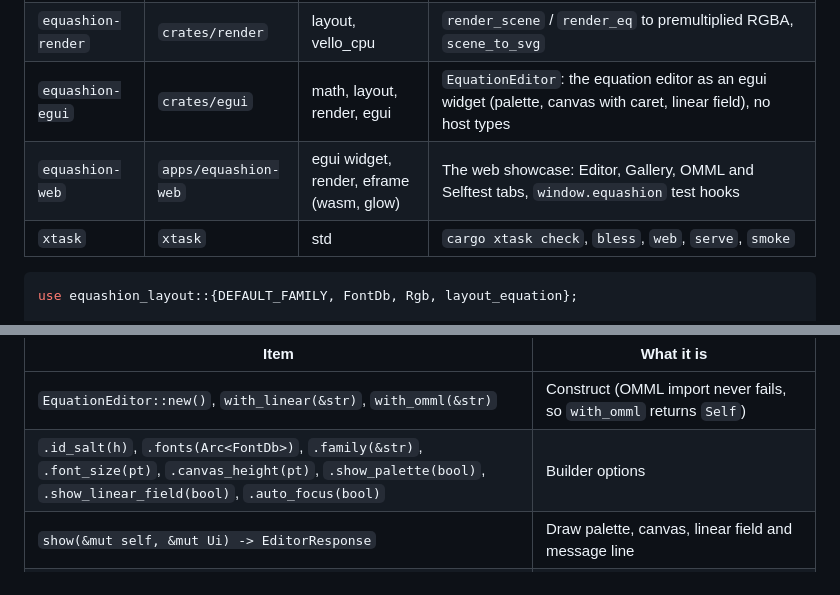
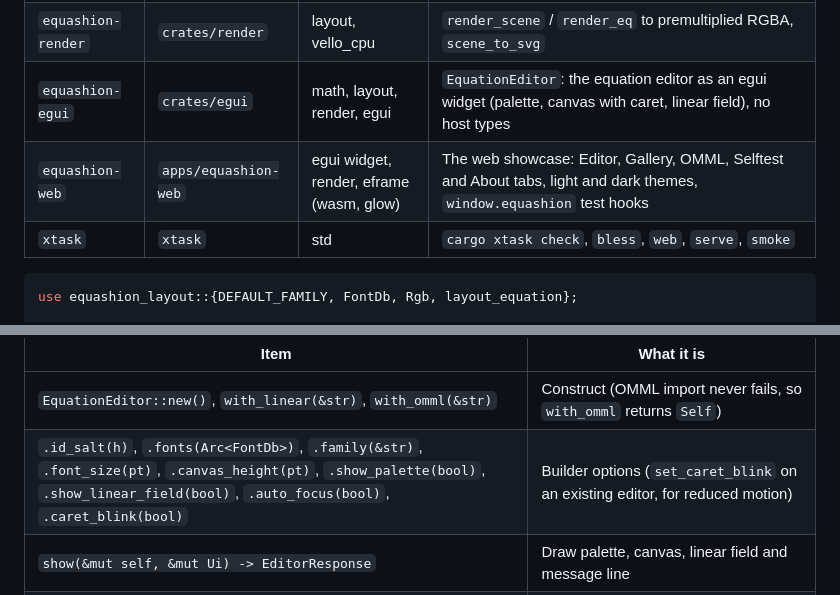
Before and after one commit to shuff57/equaSHion, a Markdown page: README.md, 2 parts joined by grey strips. GitHub-like rendering.

````diff
--- a/README.md
+++ b/README.md
@@ -18,7 +23,7 @@ and [DIVERGENCE.md](DIVERGENCE.md) for behaviour that now differs from WordCraft
 | `equashion-layout` | `crates/layout` | math, font, kurbo | `layout_equation` -> `EqLayout` (a `Scene` plus caret rectangles and hit testing), `layout_math_wrapped`, `LayoutCache`, the `MathFonts` trait |
 | `equashion-render` | `crates/render` | layout, vello_cpu | `render_scene` / `render_eq` to premultiplied RGBA, `scene_to_svg` |
 | `equashion-egui` | `crates/egui` | math, layout, render, egui | `EquationEditor`: the equation editor as an egui widget (palette, canvas with caret, linear field), no host types |
-| `equashion-web` | `apps/equashion-web` | egui widget, render, eframe (wasm, glow) | The web showcase: Editor, Gallery, OMML and Selftest tabs, `window.equashion` test hooks |
+| `equashion-web` | `apps/equashion-web` | egui widget, render, eframe (wasm, glow) | The web showcase: Editor, Gallery, OMML, Selftest and About tabs, light and dark themes, `window.equashion` test hooks |
 | `xtask` | `xtask` | std | `cargo xtask check`, `bless`, `web`, `serve`, `smoke` |
 
 ```rust
@@ -49,7 +54,7 @@ if r.cancelled { editor.revert(); /* Esc (confirmed when there were changes) */
 | Item | What it is |
 |---|---|
 | `EquationEditor::new()`, `with_linear(&str)`, `with_omml(&str)` | Construct (OMML import never fails, so `with_omml` returns `Self`) |
-| `.id_salt(h)`, `.fonts(Arc<FontDb>)`, `.family(&str)`, `.font_size(pt)`, `.canvas_height(pt)`, `.show_palette(bool)`, `.show_linear_field(bool)`, `.auto_focus(bool)` | Builder options |
+| `.id_salt(h)`, `.fonts(Arc<FontDb>)`, `.family(&str)`, `.font_size(pt)`, `.canvas_height(pt)`, `.show_palette(bool)`, `.show_linear_field(bool)`, `.auto_focus(bool)`, `.caret_blink(bool)` | Builder options (`set_caret_blink` on an existing editor, for reduced motion) |
 | `show(&mut self, &mut Ui) -> EditorResponse` | Draw palette, canvas, linear field and message line |
 | `EditorResponse { changed, committed, cancelled, response, rect }` | `response` is the canvas, `rect` the whole widget |
 | `linear()`, `omml()`, `math()`, `unknown_commands()` | Read the equation |
````
Also changed, not shown: other parts of README.md (+52 -14 lines), ATTRIBUTION.md (+4 -0 lines), PROVENANCE.md (+2 -1 lines), docs/editor-dark.png (added), docs/editor-light.png (added), 15 other files.
